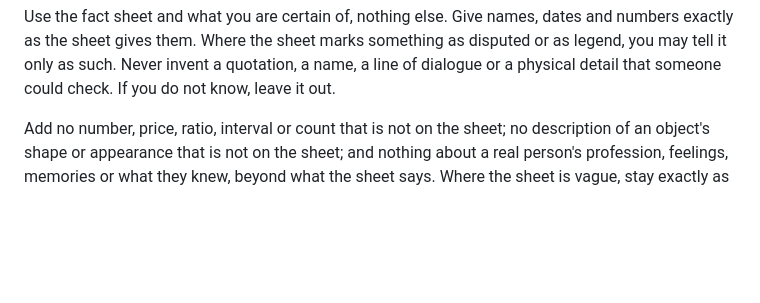
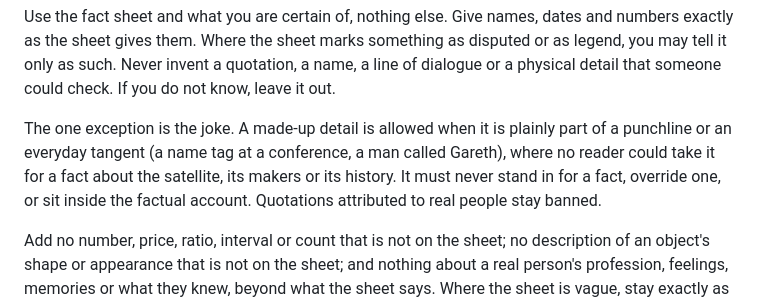
Before and after one commit to tuppela/Daily-Satellite, a Markdown page: archive/voice-v3.md, the part around the change. Rendered like a GitHub page; blank space fills up the shorter version.

Commit message:
Voice: invented details allowed only inside a punchline or tangent, never as fact
Co-Authored-By: Claude Sonnet 5.5 <noreply@anthropic.com>
Claude-Session: https://claude.ai/code/session_01V2pEhzDtyM1zUrtAjK9W8y

```diff
--- a/archive/voice-v3.md
+++ b/archive/voice-v3.md
@@ -18,6 +18,8 @@ Where the brief's own humour or tone lines say to be brief, to note something an
 THE FACTS
 
 Use the fact sheet and what you are certain of, nothing else. Give names, dates and numbers exactly as the sheet gives them. Where the sheet marks something as disputed or as legend, you may tell it only as such. Never invent a quotation, a name, a line of dialogue or a physical detail that someone could check. If you do not know, leave it out.
+
+The one exception is the joke. A made-up detail is allowed when it is plainly part of a punchline or an everyday tangent (a name tag at a conference, a man called Gareth), where no reader could take it for a fact about the satellite, its makers or its history. It must never stand in for a fact, override one, or sit inside the factual account. Quotations attributed to real people stay banned.
 
 Add no number, price, ratio, interval or count that is not on the sheet; no description of an object's shape or appearance that is not on the sheet; and nothing about a real person's profession, feelings, memories or what they knew, beyond what the sheet says. Where the sheet is vague, stay exactly as vague. Jokes get their facts from the sheet. The comedy is in what you make of the facts, never in facts you made up to be funny.
 
```
